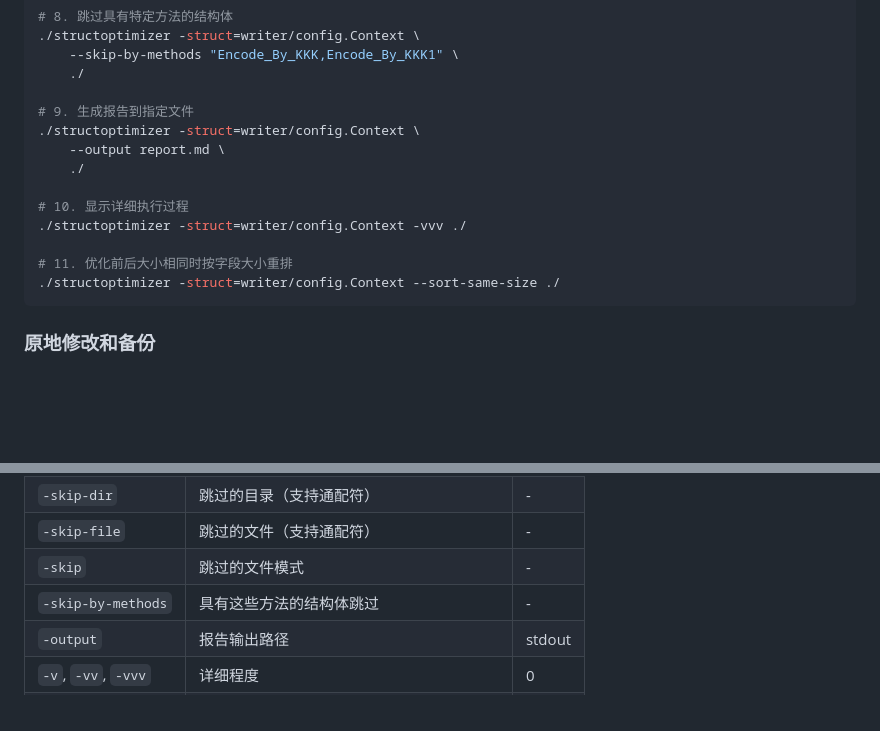
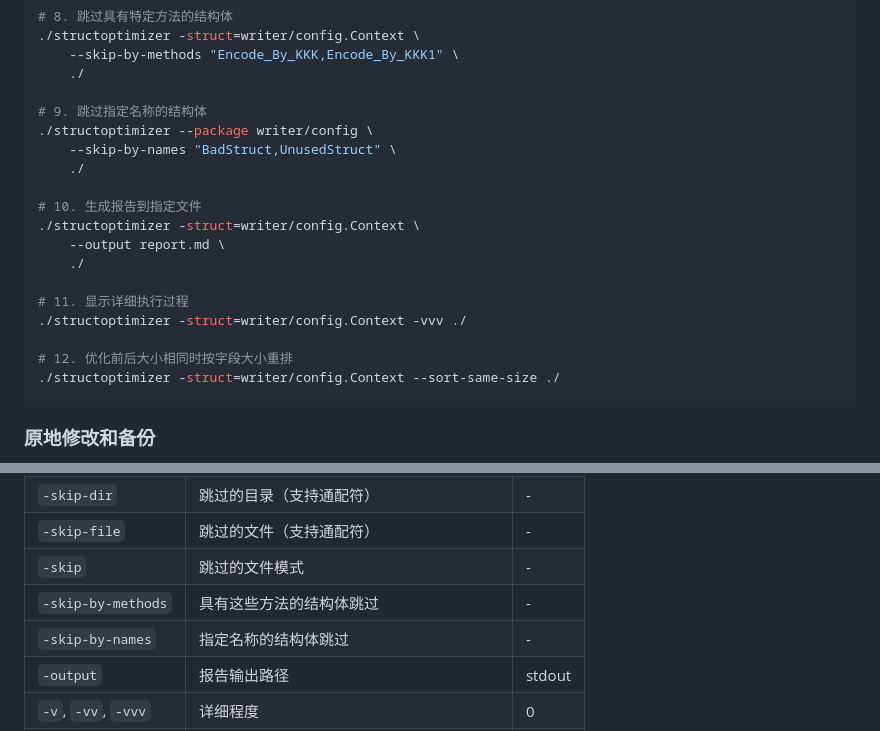
Before and after one commit to gamelife1314/structoptimizer, a Markdown page: README.md, 2 parts joined by grey strips. Rendered like a GitHub page; blank space fills up the shorter version.

Commit message:
docs: 更新 README 添加 -skip-by-names 参数说明
Co-authored-by: Qwen-Coder <qwen-coder@alibabacloud.com>

````diff
--- a/README.md
+++ b/README.md
@@ -150,15 +150,20 @@ go build -o structoptimizer ./cmd/structoptimizer
     --skip-by-methods "Encode_By_KKK,Encode_By_KKK1" \
     ./
 
-# 9. 生成报告到指定文件
+# 9. 跳过指定名称的结构体
+./structoptimizer --package writer/config \
+    --skip-by-names "BadStruct,UnusedStruct" \
+    ./
+
+# 10. 生成报告到指定文件
 ./structoptimizer -struct=writer/config.Context \
     --output report.md \
     ./
 
-# 10. 显示详细执行过程
+# 11. 显示详细执行过程
 ./structoptimizer -struct=writer/config.Context -vvv ./
 
-# 11. 优化前后大小相同时按字段大小重排
+# 12. 优化前后大小相同时按字段大小重排
 ./structoptimizer -struct=writer/config.Context --sort-same-size ./
 ```
 
@@ -212,6 +217,7 @@ go build -o structoptimizer ./cmd/structoptimizer
 | `-skip-file` | 跳过的文件（支持通配符） | - |
 | `-skip` | 跳过的文件模式 | - |
 | `-skip-by-methods` | 具有这些方法的结构体跳过 | - |
+| `-skip-by-names` | 指定名称的结构体跳过 | - |
 | `-output` | 报告输出路径 | stdout |
 | `-v`, `-vv`, `-vvv` | 详细程度 | 0 |
 | `-sort-same-size` | 大小相同时按字段大小重排 | false |
````
